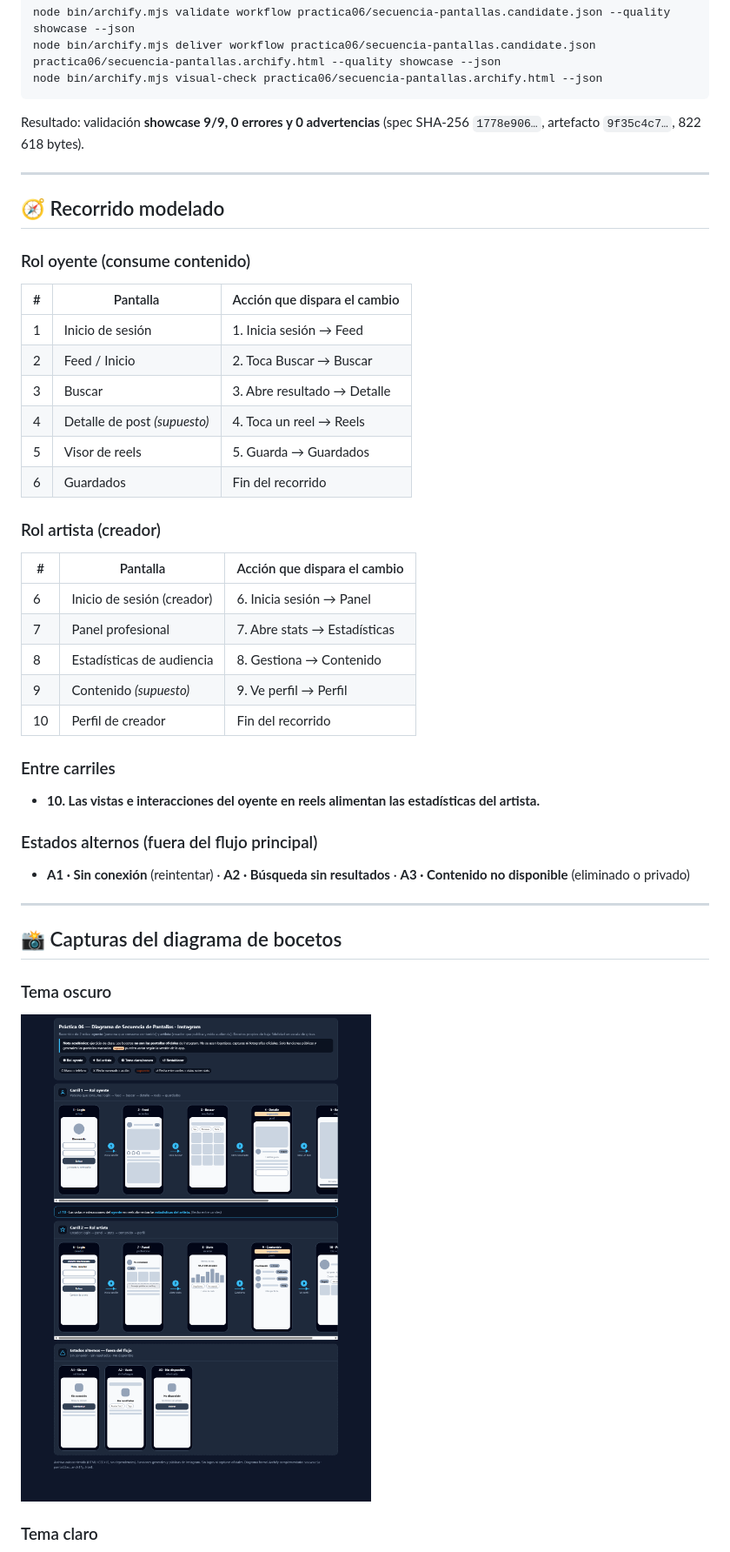
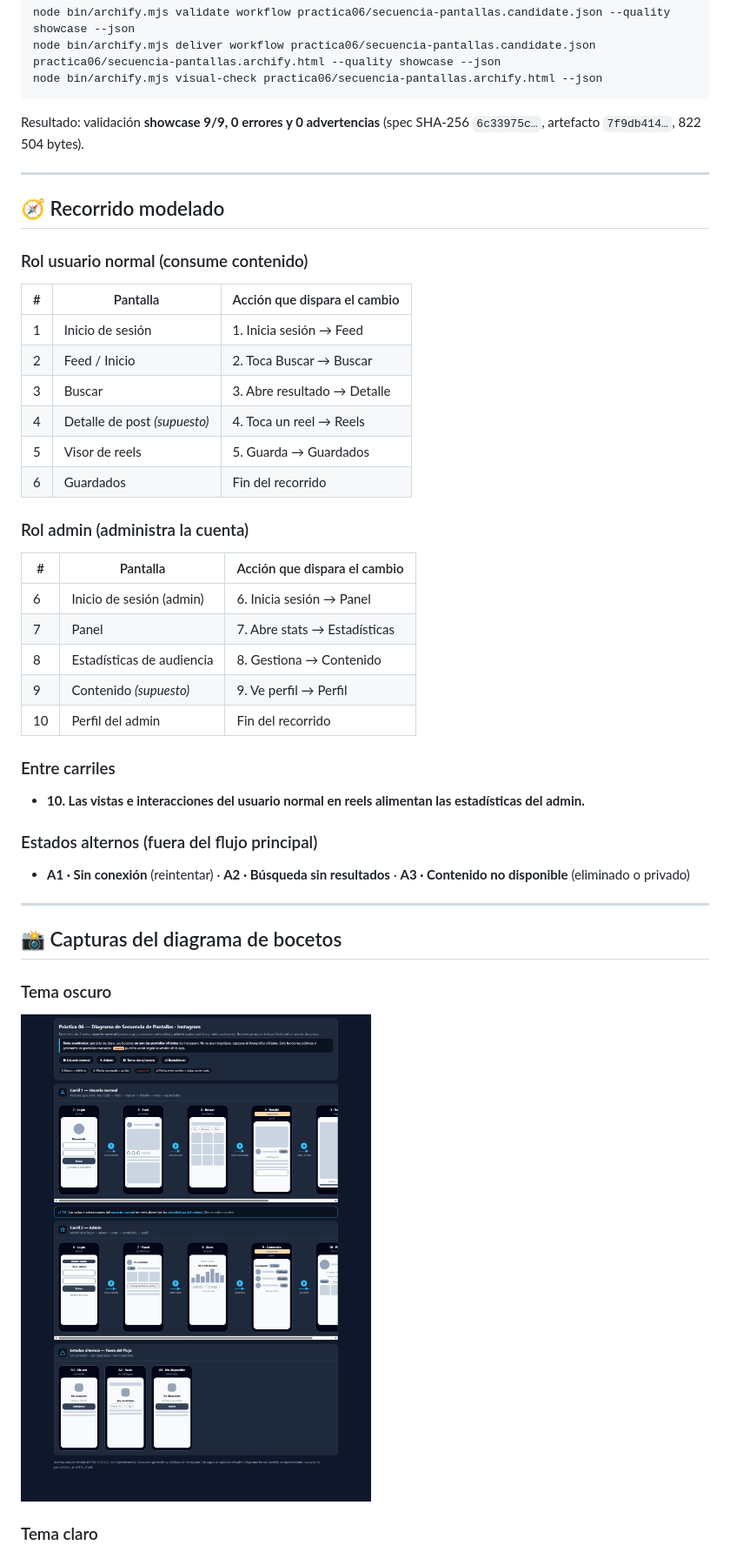
Before and after one commit to giova0412/Practicas_integradora_230314, a Markdown page: practica06/README.md, the part around one of its changes. Shown at 87% size. GitHub-like rendering; pictures changed too: practica06/diagrama-secuencia-pantallas.dark.png.

Commit message:
se cambairon los nombres de admin y user

````diff
--- a/practica06/README.md
+++ b/practica06/README.md
@@ -77,13 +77,13 @@ node bin/archify.mjs deliver workflow practica06/secuencia-pantallas.candidate.j
 node bin/archify.mjs visual-check practica06/secuencia-pantallas.archify.html --json
 ```
 
-Resultado: validación **showcase 9/9, 0 errores y 0 advertencias** (spec SHA-256 `1778e906…`, artefacto `9f35c4c7…`, 822 618 bytes).
+Resultado: validación **showcase 9/9, 0 errores y 0 advertencias** (spec SHA-256 `6c33975c…`, artefacto `7f9db414…`, 822 504 bytes).
 
 ---
 
 ## 🧭 Recorrido modelado
 
-### Rol oyente (consume contenido)
+### Rol usuario normal (consume contenido)
 
 | # | Pantalla | Acción que dispara el cambio |
 |---|---|---|
@@ -94,19 +94,19 @@ Resultado: validación **showcase 9/9, 0 errores y 0 advertencias** (spec SHA-25
 | 5 | Visor de reels | 5. Guarda → Guardados |
 | 6 | Guardados | Fin del recorrido |
 
-### Rol artista (creador)
+### Rol admin (administra la cuenta)
 
 | # | Pantalla | Acción que dispara el cambio |
 |---|---|---|
-| 6 | Inicio de sesión (creador) | 6. Inicia sesión → Panel |
-| 7 | Panel profesional | 7. Abre stats → Estadísticas |
+| 6 | Inicio de sesión (admin) | 6. Inicia sesión → Panel |
+| 7 | Panel | 7. Abre stats → Estadísticas |
 | 8 | Estadísticas de audiencia | 8. Gestiona → Contenido |
 | 9 | Contenido *(supuesto)* | 9. Ve perfil → Perfil |
-| 10 | Perfil de creador | Fin del recorrido |
+| 10 | Perfil del admin | Fin del recorrido |
 
 ### Entre carriles
 
-- **10. Las vistas e interacciones del oyente en reels alimentan las estadísticas del artista.**
+- **10. Las vistas e interacciones del usuario normal en reels alimentan las estadísticas del admin.**
 
 ### Estados alternos (fuera del flujo principal)
 
````
Also changed, not shown: other parts of practica06/README.md (+7 -7 lines), README.MD (+1 -1 lines), practica06/diagrama-secuencia-pantallas.light.png, practica06/secuencia-pantallas.archify.visual-check.1440x900.dark.png, practica06/secuencia-pantallas.archify.visual-check.1440x900.light.png, practica06/secuencia-pantallas.archify.visual-check.2048x1320.dark.png, practica06/secuencia-pantallas.archify.visual-check.2048x1320.light.png, 4 other files.
